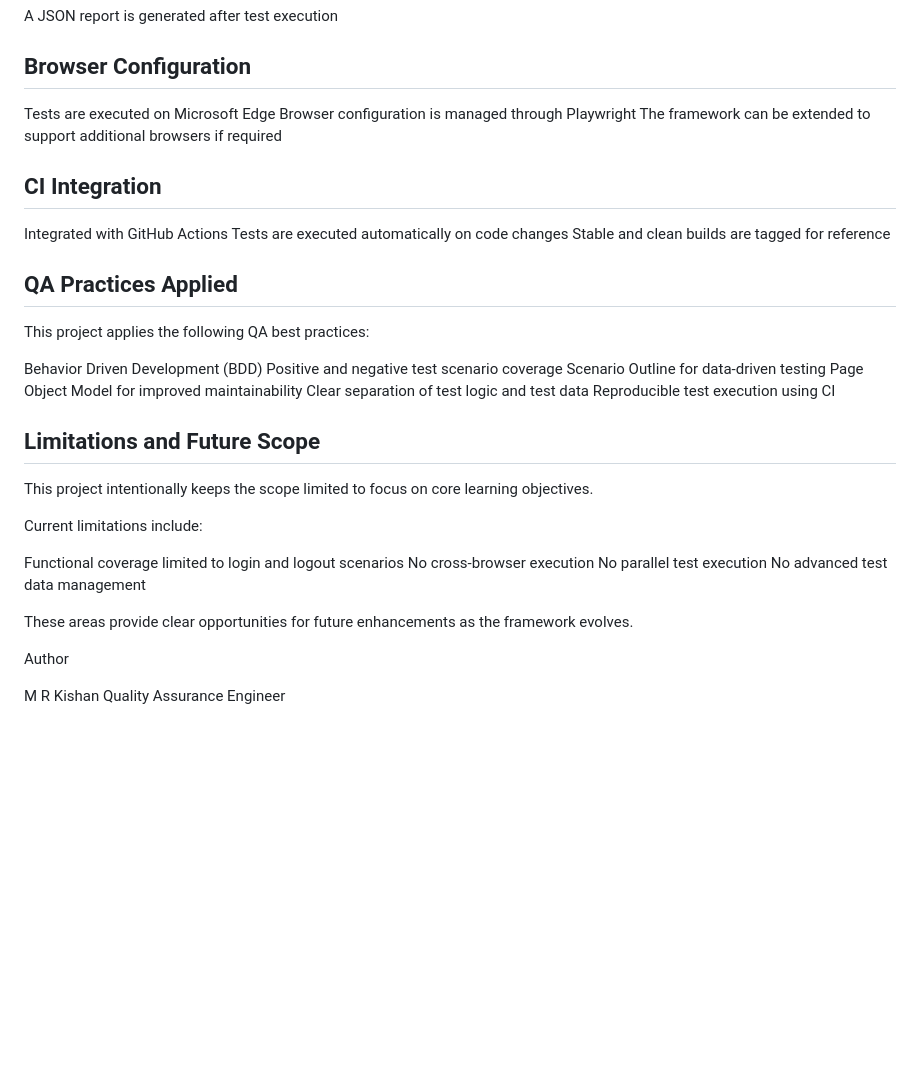
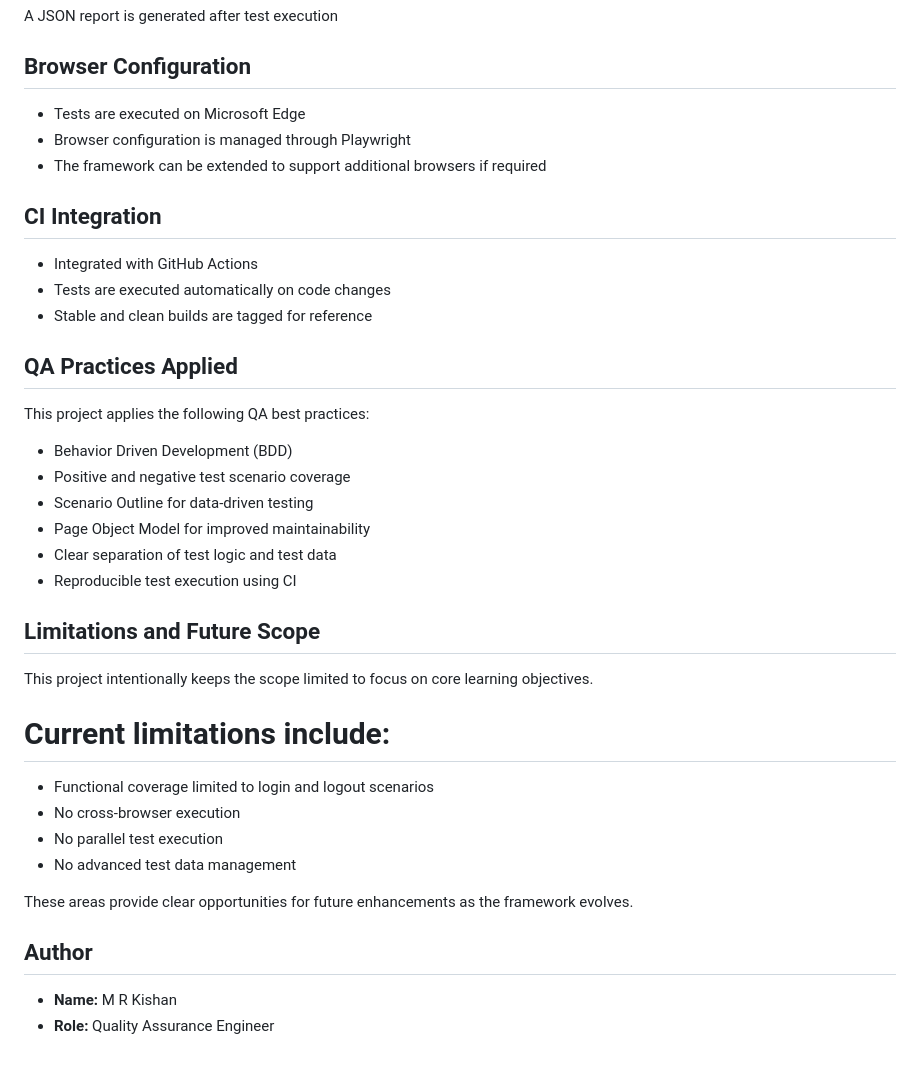
Before and after one commit to mrkishmr/playwright-bdd-login-automation, a Markdown page: README.md, the part around the change. GitHub-like rendering; blank space fills up the shorter version.

Commit message:
Refactor README.md to eliminate duplicate content
Removed duplicate lines and ensured consistency in formatting.

```diff
--- a/README.md
+++ b/README.md
@@ -75,41 +75,41 @@ A JSON report is generated after test execution
 
 ## Browser Configuration
 
-Tests are executed on Microsoft Edge
-Browser configuration is managed through Playwright
-The framework can be extended to support additional browsers if required
+- Tests are executed on Microsoft Edge
+- Browser configuration is managed through Playwright
+- The framework can be extended to support additional browsers if required
 
 ## CI Integration
 
-Integrated with GitHub Actions
-Tests are executed automatically on code changes
-Stable and clean builds are tagged for reference
+- Integrated with GitHub Actions
+- Tests are executed automatically on code changes
+- Stable and clean builds are tagged for reference
 
 ## QA Practices Applied
 
 This project applies the following QA best practices:
 
-Behavior Driven Development (BDD)
-Positive and negative test scenario coverage
-Scenario Outline for data-driven testing
-Page Object Model for improved maintainability
-Clear separation of test logic and test data
-Reproducible test execution using CI
+- Behavior Driven Development (BDD)
+- Positive and negative test scenario coverage
+- Scenario Outline for data-driven testing
+- Page Object Model for improved maintainability
+- Clear separation of test logic and test data
+- Reproducible test execution using CI
 
 ## Limitations and Future Scope
 
 This project intentionally keeps the scope limited to focus on core learning objectives.
 
-Current limitations include:
+# Current limitations include:
 
-Functional coverage limited to login and logout scenarios
-No cross-browser execution
-No parallel test execution
-No advanced test data management
+- Functional coverage limited to login and logout scenarios
+- No cross-browser execution
+- No parallel test execution
+- No advanced test data management
 
 These areas provide clear opportunities for future enhancements as the framework evolves.
 
-Author
+## Author
 
-M R Kishan
-Quality Assurance Engineer
+- **Name:** M R Kishan
+- **Role:** Quality Assurance Engineer
```
